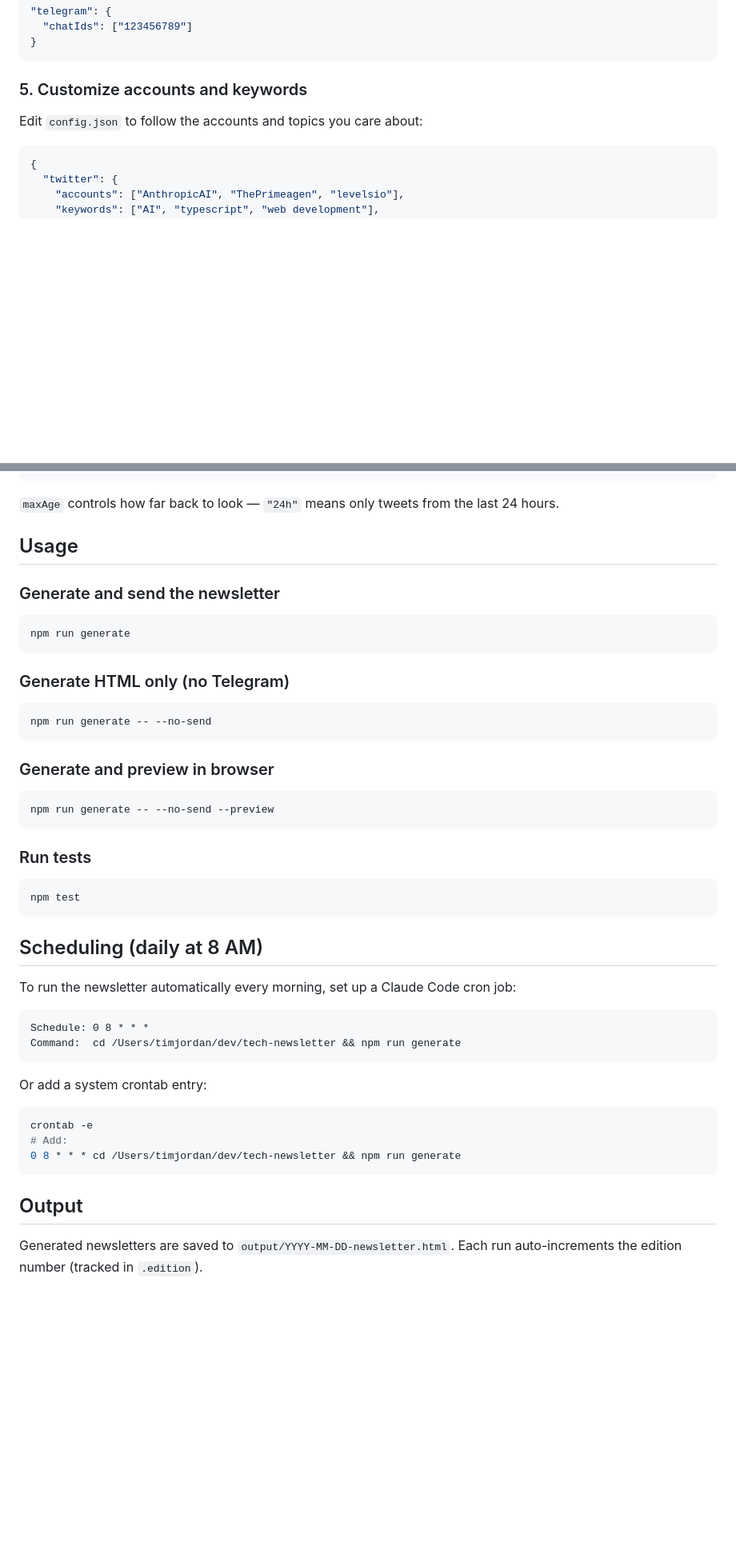
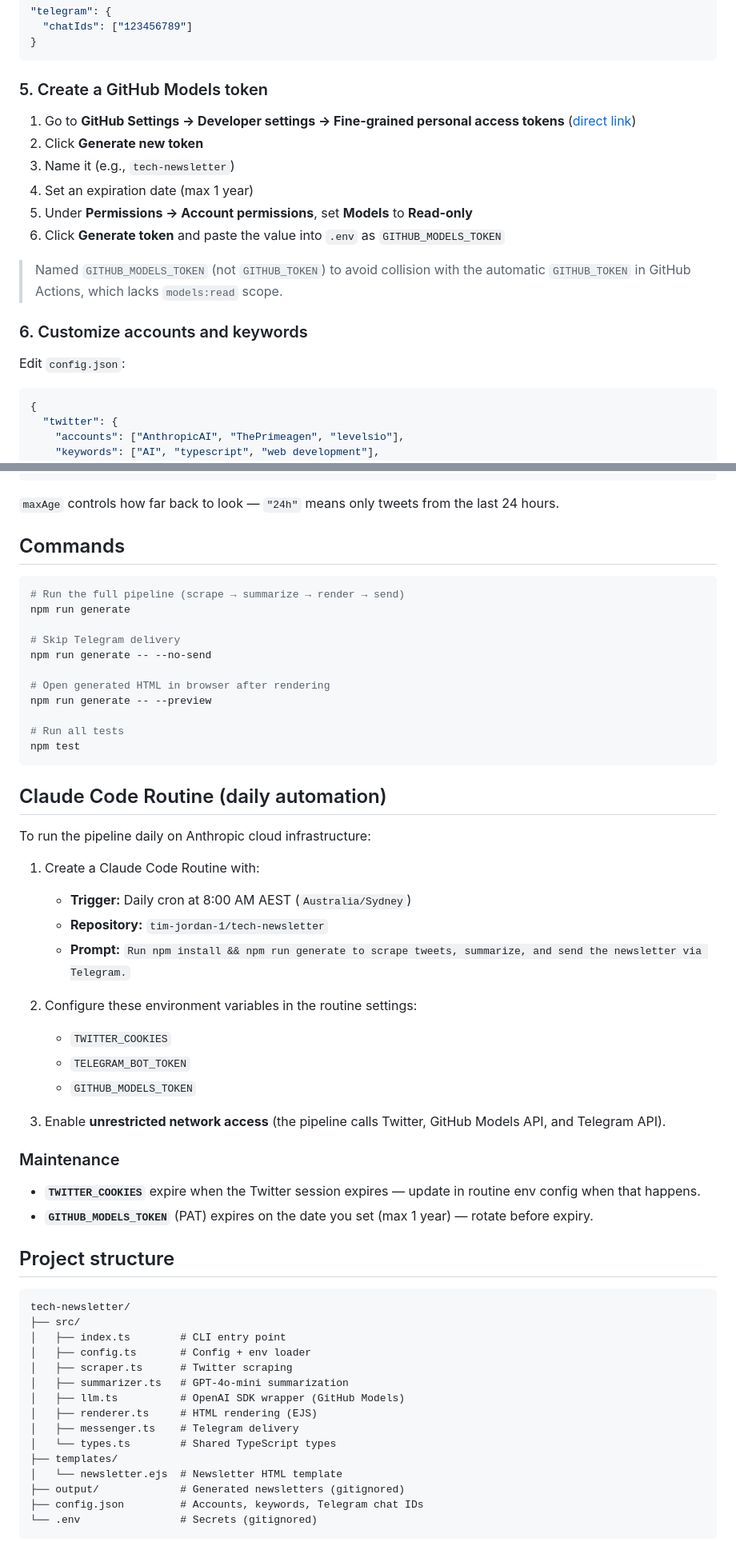
Before and after one commit to tim-jordan-1/tech-newsletter, a Markdown page: README.md, 2 parts joined by grey strips. Shown at 80% size. Rendered like a GitHub page; blank space fills up the shorter version.

Commit message:
docs: rewrite README for GitHub Models and Claude Code Routines
- Replace Claude Haiku/ANTHROPIC_API_KEY with GitHub Models/GITHUB_MODELS_TOKEN
- Add step-by-step GitHub fine-grained PAT setup instructions
- Replace local cron with Claude Code Routine setup instructions
- Add maintenance notes for token/cookie rotation
- Remove edition tracking references

Co-Authored-By: Claude Opus 4.6 <noreply@anthropic.com>

````diff
--- a/README.md
+++ b/README.md
@@ -81,9 +68,20 @@ TWITTER_COOKIES=[{"name":"auth_token","value":"...","domain":".x.com"},{"name":"
 }
 ```
 
-### 5. Customize accounts and keywords
+### 5. Create a GitHub Models token
 
-Edit `config.json` to follow the accounts and topics you care about:
+1. Go to **GitHub Settings → Developer settings → Fine-grained personal access tokens** ([direct link](https://github.com/settings/tokens?type=beta))
+2. Click **Generate new token**
+3. Name it (e.g., `tech-newsletter`)
+4. Set an expiration date (max 1 year)
+5. Under **Permissions → Account permissions**, set **Models** to **Read-only**
+6. Click **Generate token** and paste the value into `.env` as `GITHUB_MODELS_TOKEN`
+
+> Named `GITHUB_MODELS_TOKEN` (not `GITHUB_TOKEN`) to avoid collision with the automatic `GITHUB_TOKEN` in GitHub Actions, which lacks `models:read` scope.
+
+### 6. Customize accounts and keywords
+
+Edit `config.json`:
 
 ```json
 {
@@ -102,49 +100,59 @@ Edit `config.json` to follow the accounts and topics you care about:
 
 `maxAge` controls how far back to look — `"24h"` means only tweets from the last 24 hours.
 
-## Usage
-
-### Generate and send the newsletter
+## Commands
 
 ```bash
+# Run the full pipeline (scrape → summarize → render → send)
 npm run generate
-```
 
-### Generate HTML only (no Telegram)
+# Skip Telegram delivery
+npm run generate -- --no-send
 
-```bash
-npm run generate -- --no-send
-```
+# Open generated HTML in browser after rendering
+npm run generate -- --preview
 
-### Generate and preview in browser
-
-```bash
-npm run generate -- --no-send --preview
-```
-
-### Run tests
-
-```bash
+# Run all tests
 npm test
 ```
 
-## Scheduling (daily at 8 AM)
+## Claude Code Routine (daily automation)
 
-To run the newsletter automatically every morning, set up a Claude Code cron job:
+To run the pipeline daily on Anthropic cloud infrastructure:
+
+1. Create a Claude Code Routine with:
+   - **Trigger:** Daily cron at 8:00 AM AEST (`Australia/Sydney`)
+   - **Repository:** `tim-jordan-1/tech-newsletter`
+   - **Prompt:** `Run npm install && npm run generate to scrape tweets, summarize, and send the newsletter via Telegram.`
+
+2. Configure these environment variables in the routine settings:
+   - `TWITTER_COOKIES`
+   - `TELEGRAM_BOT_TOKEN`
+   - `GITHUB_MODELS_TOKEN`
+
+3. Enable **unrestricted network access** (the pipeline calls Twitter, GitHub Models API, and Telegram API).
+
+### Maintenance
+
+- **`TWITTER_COOKIES`** expire when the Twitter session expires — update in routine env config when that happens.
+- **`GITHUB_MODELS_TOKEN`** (PAT) expires on the date you set (max 1 year) — rotate before expiry.
+
+## Project structure
 
 ```
-Schedule: 0 8 * * *
-Command:  cd /Users/timjordan/dev/tech-newsletter && npm run generate
+tech-newsletter/
+├── src/
+│   ├── index.ts        # CLI entry point
+│   ├── config.ts       # Config + env loader
+│   ├── scraper.ts      # Twitter scraping
+│   ├── summarizer.ts   # GPT-4o-mini summarization
+│   ├── llm.ts          # OpenAI SDK wrapper (GitHub Models)
+│   ├── renderer.ts     # HTML rendering (EJS)
+│   ├── messenger.ts    # Telegram delivery
+│   └── types.ts        # Shared TypeScript types
+├── templates/
+│   └── newsletter.ejs  # Newsletter HTML template
+├── output/             # Generated newsletters (gitignored)
+├── config.json         # Accounts, keywords, Telegram chat IDs
+└── .env                # Secrets (gitignored)
 ```
-
-Or add a system crontab entry:
-
-```bash
-crontab -e
-# Add:
-0 8 * * * cd /Users/timjordan/dev/tech-newsletter && npm run generate
-```
-
-## Output
-
-Generated newsletters are saved to `output/YYYY-MM-DD-newsletter.html`. Each run auto-increments the edition number (tracked in `.edition`).
````
Also changed, not shown: other parts of README.md (+17 -30 lines).
